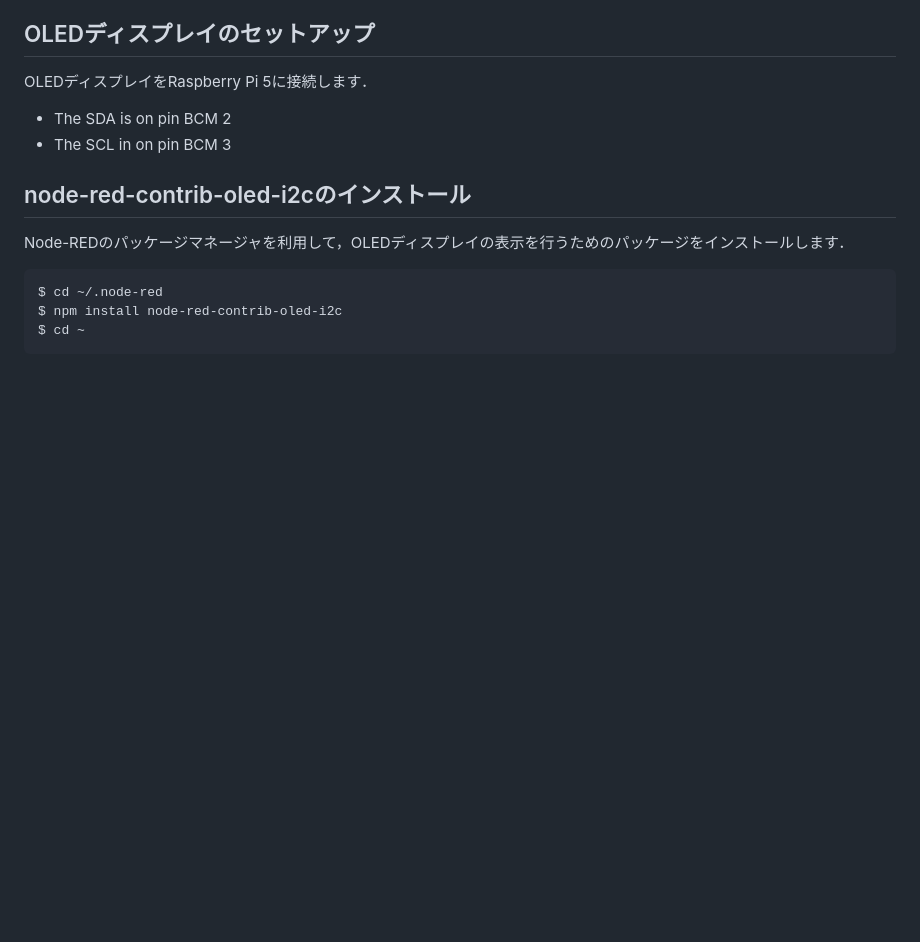
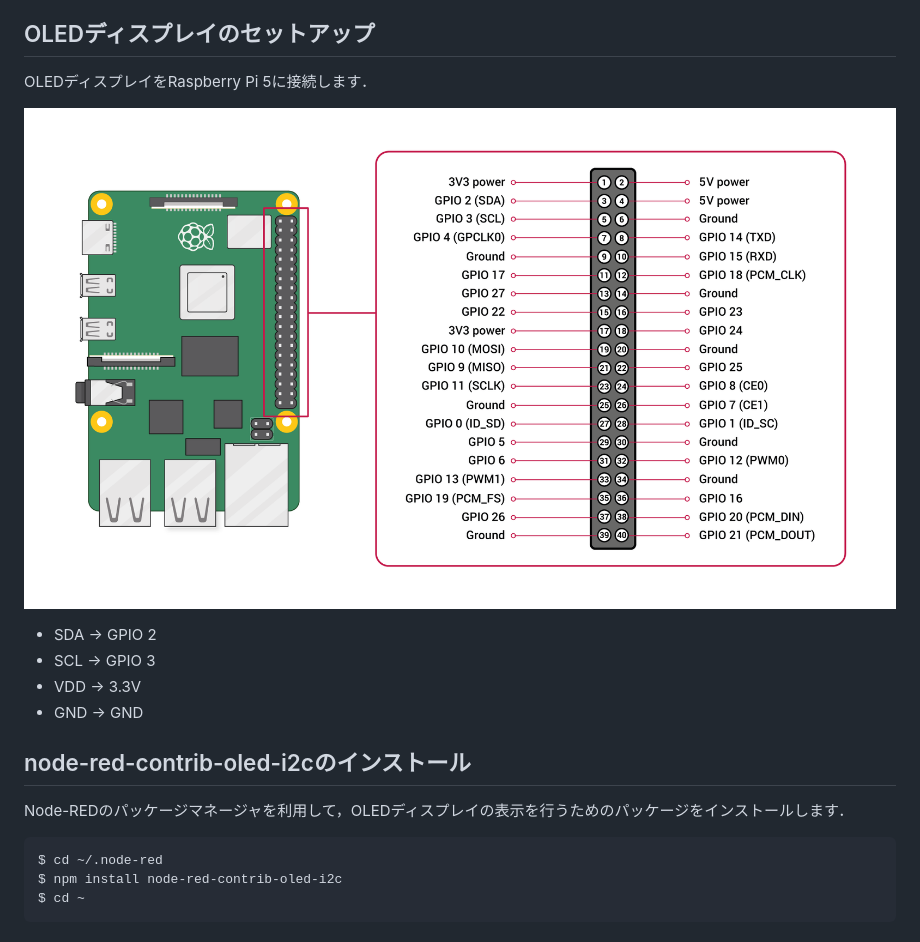
Before and after one commit to ngi644/o_uitec_iot_2, a Markdown page: s05.md, the part around the change. Drawn GitHub-style; pictures changed too: images/GPIO-Pinout-Diagram-2.png (added); blank space fills up the shorter version.

Commit message:
bug fix

```diff
--- a/s05.md
+++ b/s05.md
@@ -211,8 +211,12 @@ Node-RED のFlowをデプロイします． `inject` ノードをクリックし
 
 OLEDディスプレイをRaspberry Pi 5に接続します．
 
-- The SDA is on pin BCM 2
-- The SCL in on pin BCM 3
+![gpio pin](images/GPIO-Pinout-Diagram-2.png)
+
+- SDA -> GPIO 2
+- SCL -> GPIO 3
+- VDD -> 3.3V
+- GND -> GND
 
 
 ## node-red-contrib-oled-i2cのインストール
```
